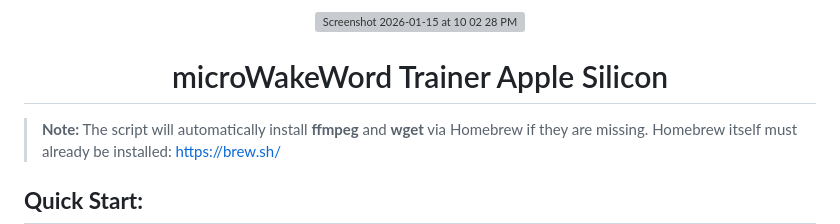
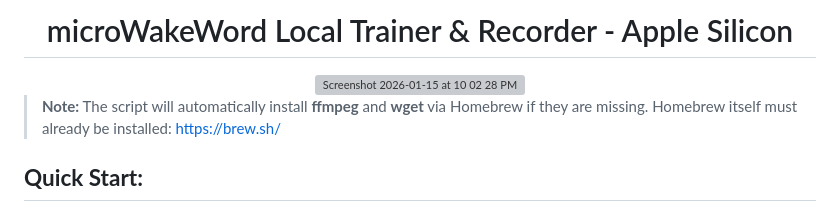
Before and after one commit to TaterTotterson/microWakeWord-Trainer-AppleSilicon, a Markdown page: README.md, the part around the change. Rendered like a GitHub page; grey boxes are pictures that could not be loaded.

```diff
--- a/README.md
+++ b/README.md
@@ -1,6 +1,6 @@
 <div align="center">
+  <h1>microWakeWord Local Trainer & Recorder - Apple Silicon</h1>
   <img width="990" height="582" alt="Screenshot 2026-01-15 at 10 02 28 PM" src="https://github.com/user-attachments/assets/335cb187-75e6-46f7-abb5-dfe2f3456b14" />
-  <h1>microWakeWord Trainer Apple Silicon</h1>
 </div>
 
 > **Note:** The script will automatically install **ffmpeg** and **wget** via Homebrew
```
